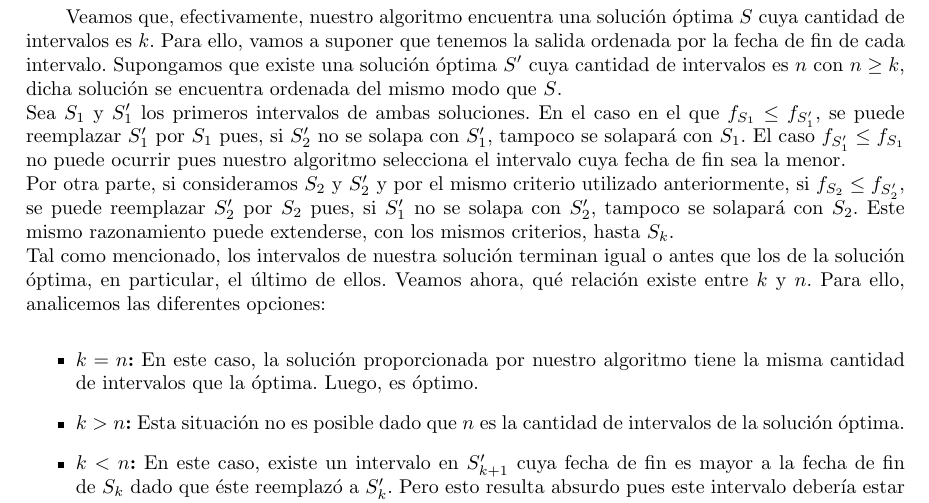
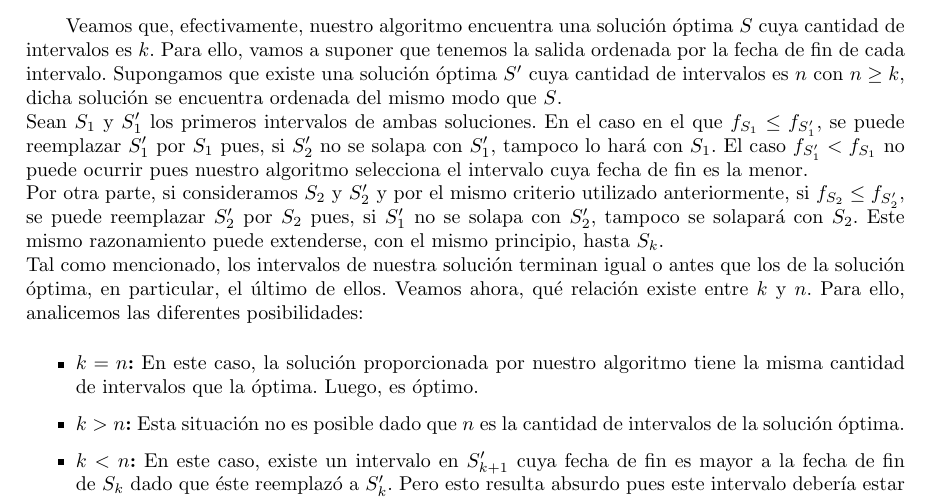
Before and after one commit to sizcovich/TP1-AlgoritmosIII, a LaTeX document (informe/informe.tex, which reads informe/ejercicios/ej2.tex): part of page 12 of 20, cut so that both start at the same text. Compiled offline with pdfLaTeX.

Commit message:
alguna correcc

```diff
--- a/informe/ejercicios/ej2.tex
+++ b/informe/ejercicios/ej2.tex
@@ -63,9 +63,9 @@ donde $Cursos$ es un conjunto conteniendo la información (fecha de inicio y de
 
 \subsection{Demostración de correctitud}
 
-Veamos que, efectivamente, nuestro algoritmo encuentra una solución óptima $S$ cuya cantidad de intervalos es $k$. Para ello, vamos a suponer que tenemos la salida ordenada por la fecha de fin de cada intervalo. Supongamos que existe una solución óptima $S'$ cuya cantidad de intervalos es $n$ con $n \geq k$, dicha solución se encuentra ordenada del mismo modo que $S$.\\ Sea $S_{1}$ y $S'_{1}$ los primeros intervalos de ambas soluciones. En el caso en el que $f_{S_{1}} \leq f_{S'_{1}}$, se puede reemplazar $S'_{1}$ por $S_{1}$ pues, si $S'_{2}$ no se solapa con $S'_{1}$, tampoco se solapará con $S_{1}$. El caso $f_{S'_{1}} \leq f_{S_{1}}$ no puede ocurrir pues nuestro algoritmo selecciona el intervalo cuya fecha de fin sea la menor.\\
-Por otra parte, si consideramos $S_{2}$ y $S'_{2}$ y por el mismo criterio utilizado anteriormente, si $f_{S_{2}} \leq f_{S'_{2}}$, se puede reemplazar $S'_{2}$ por $S_{2}$ pues, si $S'_{1}$ no se solapa con $S'_{2}$, tampoco se solapará con $S_{2}$. Este mismo razonamiento puede extenderse, con los mismos criterios, hasta $S_{k}$.\\
-Tal como mencionado, los intervalos de nuestra solución terminan igual o antes que los de la solución óptima, en particular, el último de ellos. Veamos ahora, qué relación existe entre $k$ y $n$. Para ello, analicemos las diferentes opciones:
+Veamos que, efectivamente, nuestro algoritmo encuentra una solución óptima $S$ cuya cantidad de intervalos es $k$. Para ello, vamos a suponer que tenemos la salida ordenada por la fecha de fin de cada intervalo. Supongamos que existe una solución óptima $S'$ cuya cantidad de intervalos es $n$ con $n \geq k$, dicha solución se encuentra ordenada del mismo modo que $S$.\\ Sean $S_{1}$ y $S'_{1}$ los primeros intervalos de ambas soluciones. En el caso en el que $f_{S_{1}} \leq f_{S'_{1}}$, se puede reemplazar $S'_{1}$ por $S_{1}$ pues, si $S'_{2}$ no se solapa con $S'_{1}$, tampoco lo hará con $S_{1}$. El caso $f_{S'_{1}} < f_{S_{1}}$ no puede ocurrir pues nuestro algoritmo selecciona el intervalo cuya fecha de fin es la menor.\\
+Por otra parte, si consideramos $S_{2}$ y $S'_{2}$ y por el mismo criterio utilizado anteriormente, si $f_{S_{2}} \leq f_{S'_{2}}$, se puede reemplazar $S'_{2}$ por $S_{2}$ pues, si $S'_{1}$ no se solapa con $S'_{2}$, tampoco se solapará con $S_{2}$. Este mismo razonamiento puede extenderse, con el mismo principio, hasta $S_{k}$.\\
+Tal como mencionado, los intervalos de nuestra solución terminan igual o antes que los de la solución óptima, en particular, el último de ellos. Veamos ahora, qué relación existe entre $k$ y $n$. Para ello, analicemos las diferentes posibilidades:
 \begin{itemize}
 \item \textbf{$k = n$:} En este caso, la solución proporcionada por nuestro algoritmo tiene la misma cantidad de intervalos que la óptima. Luego, es óptimo.
 \item \textbf{$k > n$:} Esta situación no es posible dado que $n$ es la cantidad de intervalos de la solución óptima.
```
Also changed, not shown: informe/ejercicios/ej2.tex (4 more changed lines).
